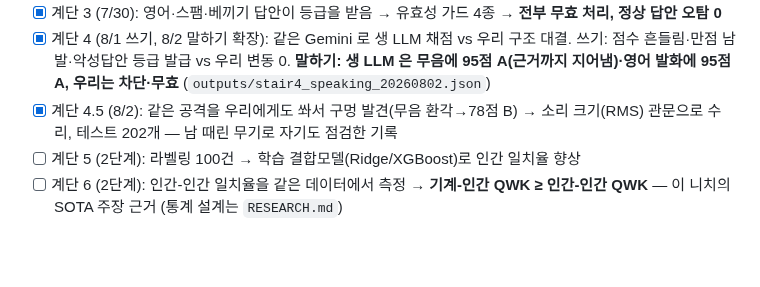
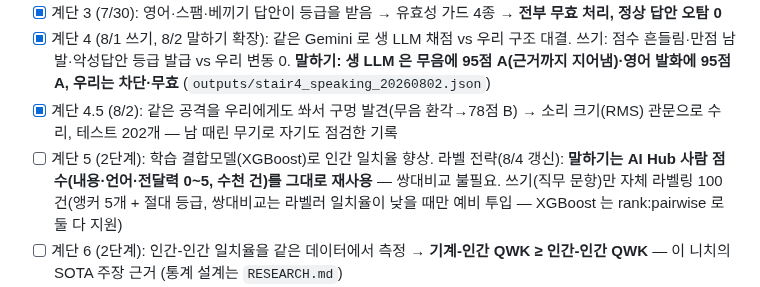
Before and after one commit to ktest6/k-test, a Markdown page: assessment/PLAN.md, the part around the change. Drawn GitHub-style; blank space fills up the shorter version.

Commit message:
docs(assessment): 계단5 라벨 전략 갱신 — 말하기는 AI Hub 절대 라벨 재사용, 쌍대는 예비로
Co-Authored-By: Claude Fable 5 <noreply@anthropic.com>

```diff
--- a/assessment/PLAN.md
+++ b/assessment/PLAN.md
@@ -91,7 +91,10 @@
 - [x] 계단 3 (7/30): 영어·스팸·베끼기 답안이 등급을 받음 → 유효성 가드 4종 → **전부 무효 처리, 정상 답안 오탐 0**
 - [x] 계단 4 (8/1 쓰기, 8/2 말하기 확장): 같은 Gemini 로 생 LLM 채점 vs 우리 구조 대결. 쓰기: 점수 흔들림·만점 남발·악성답안 등급 발급 vs 우리 변동 0. **말하기: 생 LLM 은 무음에 95점 A(근거까지 지어냄)·영어 발화에 95점 A, 우리는 차단·무효** (`outputs/stair4_speaking_20260802.json`)
 - [x] 계단 4.5 (8/2): 같은 공격을 우리에게도 쏴서 구멍 발견(무음 환각→78점 B) → 소리 크기(RMS) 관문으로 수리, 테스트 202개 — 남 때린 무기로 자기도 점검한 기록
-- [ ] 계단 5 (2단계): 라벨링 100건 → 학습 결합모델(Ridge/XGBoost)로 인간 일치율 향상
+- [ ] 계단 5 (2단계): 학습 결합모델(XGBoost)로 인간 일치율 향상. 라벨 전략(8/4 갱신):
+  **말하기는 AI Hub 사람 점수(내용·언어·전달력 0~5, 수천 건)를 그대로 재사용** —
+  쌍대비교 불필요. 쓰기(직무 문항)만 자체 라벨링 100건(앵커 5개 + 절대 등급,
+  쌍대비교는 라벨러 일치율이 낮을 때만 예비 투입 — XGBoost 는 rank:pairwise 로 둘 다 지원)
 - [ ] 계단 6 (2단계): 인간-인간 일치율을 같은 데이터에서 측정 → **기계-인간 QWK ≥ 인간-인간 QWK** — 이 니치의 SOTA 주장 근거 (통계 설계는 `RESEARCH.md`)
 - [ ] (선택·조건부) Whisper LoRA: AI Hub 외국인 발화(음성+정답 전사)로 받아쓰기 학습 → 기본 Whisper·Gemini 와 CER 3자 비교. **착수 조건**: AI Hub 데이터 승인·품질 확인 + 계단 5·6 이 8/13까지 궤도에 오름. 채점 LLM 파인튜닝은 하지 않는다(재현성 무기 훼손)
 
```
